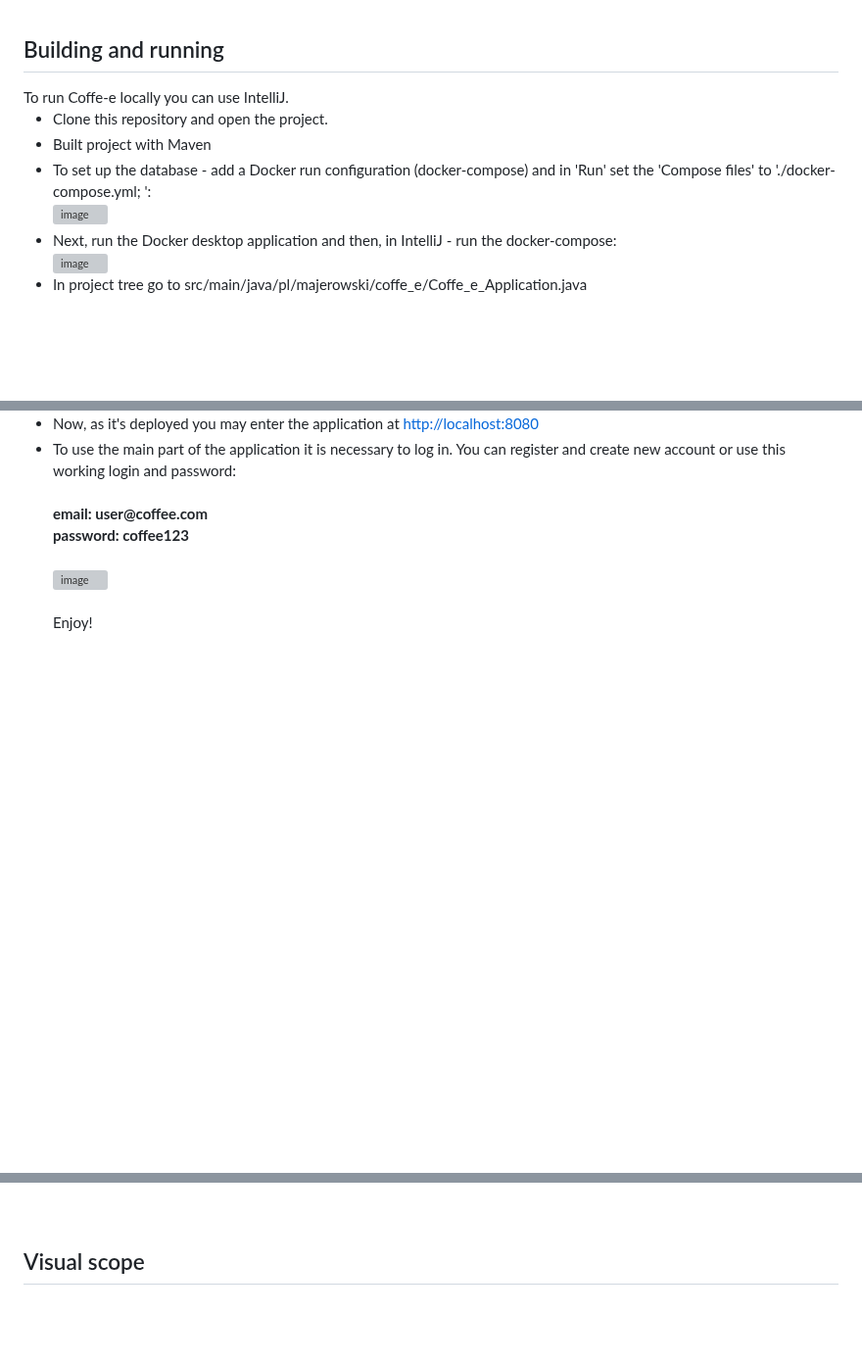
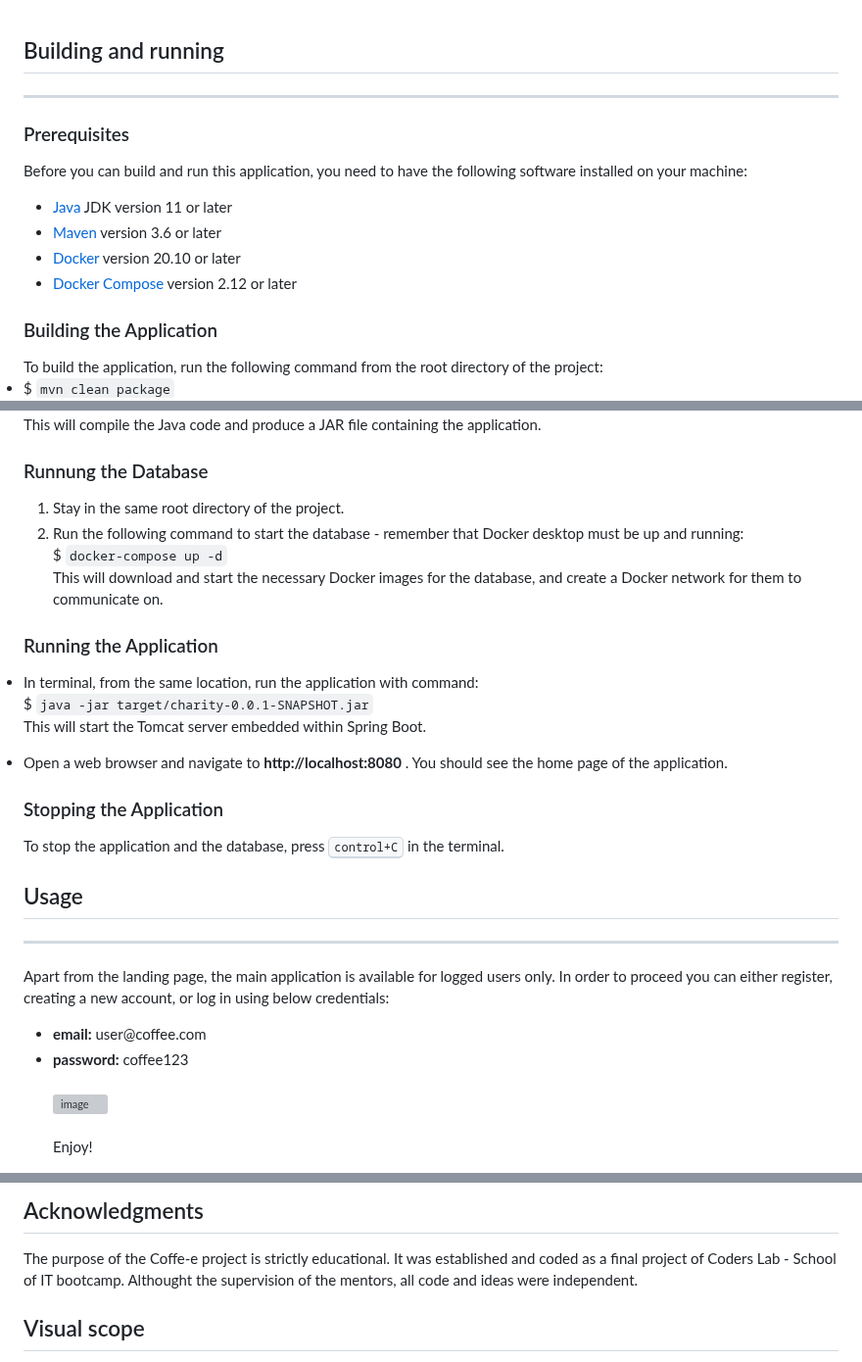
Before and after one commit to pmajerowski/Coffe-e-ver.-2.0, a Markdown page: README.md, 3 parts joined by grey strips. Shown at 98% size. GitHub-like rendering; blank space fills up the shorter version; grey boxes are pictures that could not be loaded.

```diff
--- a/README.md
+++ b/README.md
@@ -33,17 +33,22 @@ VERSION 2.0 -> migrated to Spring boot
 <br>
 
 <h2>Building and running</h2>
-</hr>
-To run Coffe-e locally you can use IntelliJ.
-<ul>
-  <li>Clone this repository and open the project.</li>
- <li>Built project with Maven</li>
+<hr>
 
-  <li>To set up the database - add a Docker run configuration (docker-compose) and in 'Run' set the 'Compose files' to './docker-compose.yml; ':<br>
-  <img width="400" alt="image" src="https://user-images.githubusercontent.com/105345146/222211296-8baff503-564f-42a1-a4f0-bbd5daf735dc.png">
+<h3>Prerequisites</h3>
 
-  <li>Next, run the Docker desktop application and then, in IntelliJ - run the docker-compose:</li>
-  <img width="400" alt="image" src="https://user-images.githubusercontent.com/105345146/222211773-38c3fedb-71ab-4d0c-9093-ac17627f9321.png">
+Before you can build and run this application, you need to have the following software installed on your machine:
+<br>
+ <ul>
+  <li><a href="https://www.oracle.com/pl/java/technologies/downloads/">Java</a> JDK version 11 or later</li>
+  <li><a href="https://maven.apache.org/download.cgi">Maven</a> version 3.6 or later</li>
+  <li><a href="https://www.docker.com/products/docker-desktop/">Docker</a> version 20.10 or later</li>
+  <li><a href="https://docs.docker.com/compose/install/">Docker Compose</a> version 2.12 or later</li>
+ </ul>
 
-  <li>In project tree go to src/main/java/pl/majerowski/coffe_e/Coffe_e_Application.java</li>
+<h3>Building the Application</h3>
+To build the application, run the following command from the root directory of the project:
+<li>
+$ <code>mvn clean package</code>
+  </li>
 
@@ -52,8 +55,36 @@ To run Coffe-e locally you can use IntelliJ.
 
-  <li>Now, as it's deployed you may enter the application at <a href="http://localhost:8080" target="_blank">http://localhost:8080</a></li>
+This will compile the Java code and produce a JAR file containing the application.
+<br>
 
-  <li>To use the main part of the application it is necessary to log in. You can register and create new account or use this working login and password:<br><br>
-  <strong>email: user@coffee.com</strong><br><strong>password: coffee123</strong></li><br>
-  <img width="360" alt="image" src="https://user-images.githubusercontent.com/105345146/222218832-8636eead-0d00-4313-ae59-40e41994f333.png">
+<h3>Runnung the Database</h3>
+<ol>
+  <li>Stay in the same root directory of the project.</li>
+  <li>Run the following command to start the database - remember that Docker desktop must be up and running:</li>
+  $ <code>docker-compose up -d</code> <br>
+This will download and start the necessary Docker images for the database, and create a Docker network for them to communicate on.
+</ol>
+
+<h3>Running the Application</h3>
+
+  <li>In terminal, from the same location, run the application with command:</li>
+  $ <code>java -jar target/charity-0.0.1-SNAPSHOT.jar</code> <br>
+
+  This will start the Tomcat server embedded within Spring Boot.
+
+  <li>Open a web browser and navigate to  <strong>http://localhost:8080</strong> . You should see the home page of the application.</li>
+
+ </ol>
+
+ <h3> Stopping the Application</h3>
+ To stop the application and the database, press <kbd>control+C</kbd> in the terminal.
+
+ <h2>Usage</h2>
+ <hr>
+
+ <p>Apart from the landing page, the main application is available for logged users only. In order to proceed you can either register, creating a new account, or log in using below credentials:<br>
+ <ul>
+  <li><strong>email:</strong> user@coffee.com</li>
+  <li><strong>password:</strong> coffee123</li><br>
+  <img width="250" alt="image" src="https://user-images.githubusercontent.com/105345146/222218832-8636eead-0d00-4313-ae59-40e41994f333.png">
   <br><br> Enjoy!
 
@@ -61,4 +92,6 @@ To run Coffe-e locally you can use IntelliJ.
 
-<br>
+<h2>Acknowledgments</h2>
+
+The purpose of the Coffe-e project is strictly educational. It was established and coded as a final project of Coders Lab - School of IT bootcamp. Althought the supervision of the mentors, all code and ideas were independent.
 
 <h2>Visual scope</h2>
```
Also changed, not shown: other parts of README.md (+5 -7 lines).
